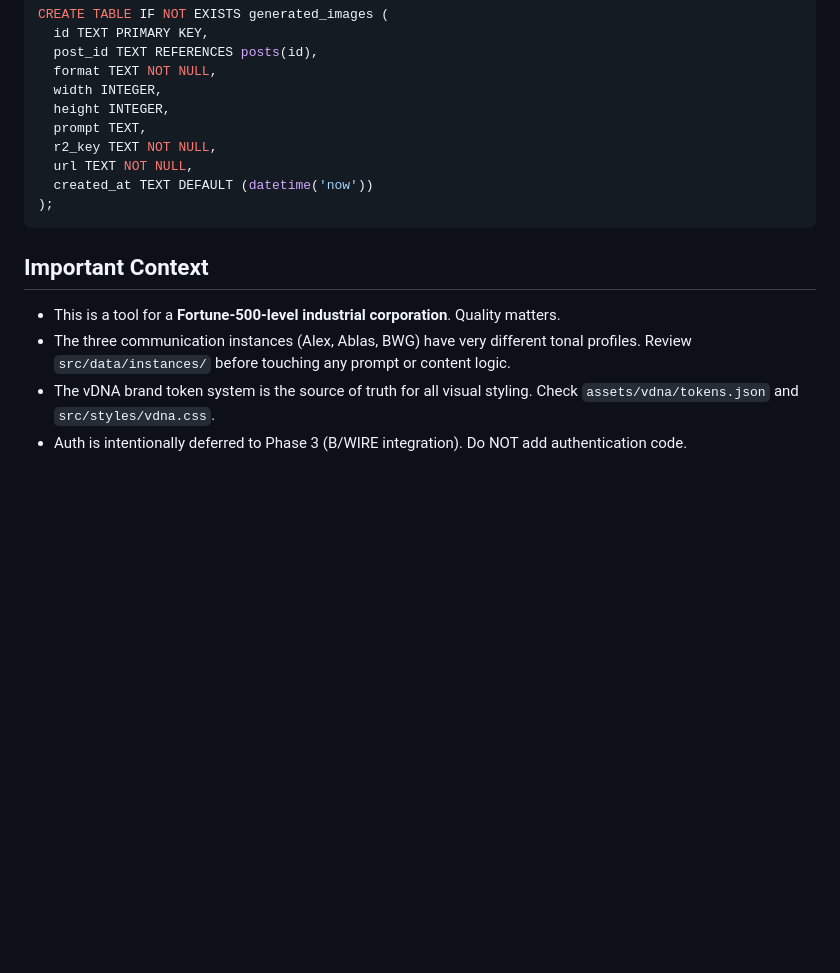
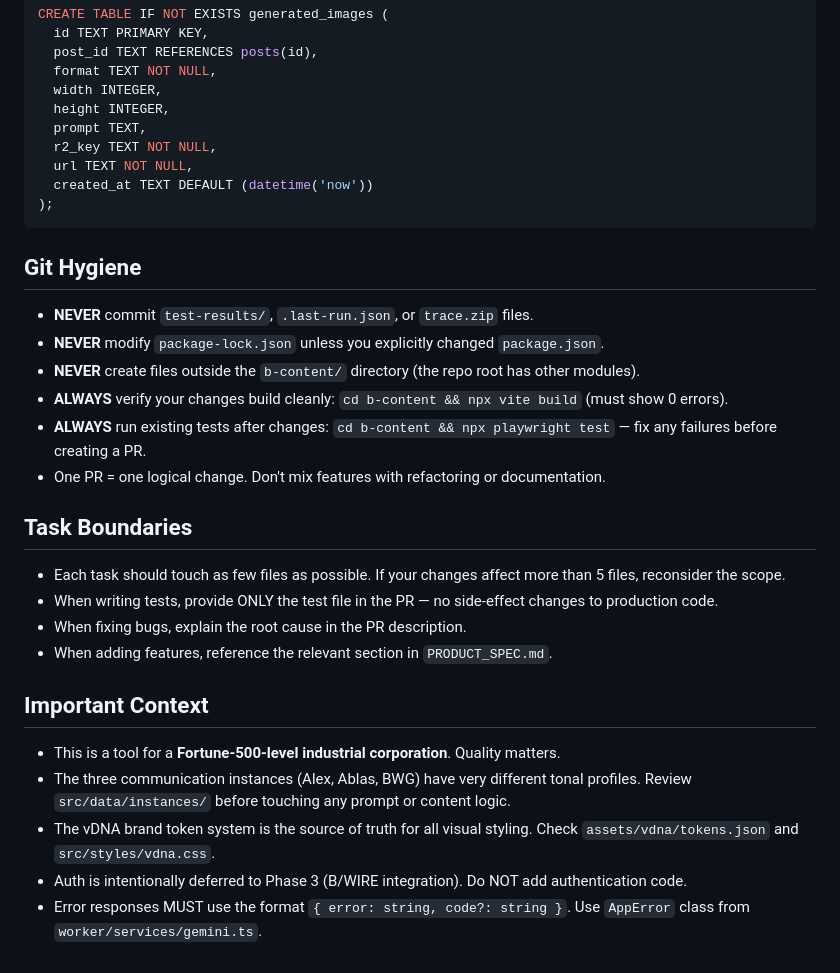
Before and after one commit to MSCHKY/B-CONTENT, a Markdown page: b-content/AGENTS.md, the part around the change. GitHub-like rendering; blank space fills up the shorter version.

Commit message:
docs: harden AGENTS.md — add git hygiene, task boundaries, AppError reference
Post-mortem from first Jules batch:
- Tests committed artifacts (test-results/, trace.zip)
- One PR was empty (docs/API.md never committed)
- Overlapping scopes caused merge conflicts
- AGENTS.md now explicitly forbids these patterns

````diff
--- a/b-content/AGENTS.md
+++ b/b-content/AGENTS.md
@@ -115,8 +115,23 @@ CREATE TABLE IF NOT EXISTS generated_images (
 );
 ```
 
+## Git Hygiene
+- **NEVER** commit `test-results/`, `.last-run.json`, or `trace.zip` files.
+- **NEVER** modify `package-lock.json` unless you explicitly changed `package.json`.
+- **NEVER** create files outside the `b-content/` directory (the repo root has other modules).
+- **ALWAYS** verify your changes build cleanly: `cd b-content && npx vite build` (must show 0 errors).
+- **ALWAYS** run existing tests after changes: `cd b-content && npx playwright test` — fix any failures before creating a PR.
+- One PR = one logical change. Don't mix features with refactoring or documentation.
+
+## Task Boundaries
+- Each task should touch as few files as possible. If your changes affect more than 5 files, reconsider the scope.
+- When writing tests, provide ONLY the test file in the PR — no side-effect changes to production code.
+- When fixing bugs, explain the root cause in the PR description.
+- When adding features, reference the relevant section in `PRODUCT_SPEC.md`.
+
 ## Important Context
 - This is a tool for a **Fortune-500-level industrial corporation**. Quality matters.
 - The three communication instances (Alex, Ablas, BWG) have very different tonal profiles. Review `src/data/instances/` before touching any prompt or content logic.
 - The vDNA brand token system is the source of truth for all visual styling. Check `assets/vdna/tokens.json` and `src/styles/vdna.css`.
 - Auth is intentionally deferred to Phase 3 (B/WIRE integration). Do NOT add authentication code.
+- Error responses MUST use the format `{ error: string, code?: string }`. Use `AppError` class from `worker/services/gemini.ts`.
````
